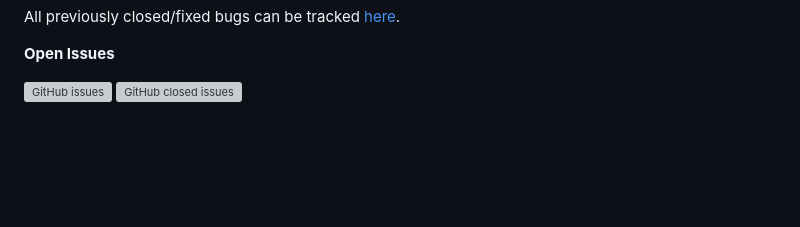
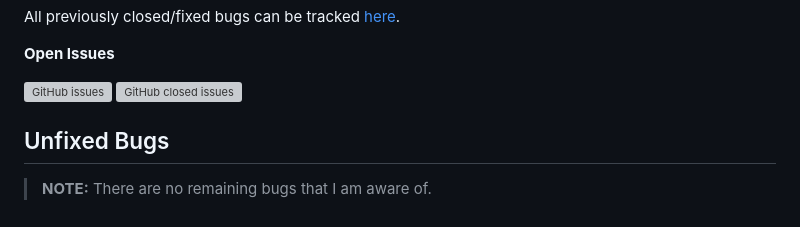
Before and after one commit to conor-timmis/Michelangelo, a Markdown page: TESTING.md, the part around the change. Rendered like a GitHub page; blank space fills up the shorter version; grey boxes are pictures that could not be loaded.

Commit message:
Add Unfixed Bugs to TESTING

```diff
--- a/TESTING.md
+++ b/TESTING.md
@@ -164,3 +164,10 @@ All previously closed/fixed bugs can be tracked [here](https://github.com/conor-
 
 [![GitHub issues](https://img.shields.io/github/issues/conor-timmis/Michelangelo)](https://github.com/conor-timmis/Michelangelo/issues)
 [![GitHub closed issues](https://img.shields.io/github/issues-closed/conor-timmis/Michelangelo)](https://github.com/conor-timmis/Michelangelo/issues?q=is%3Aissue+is%3Aclosed)
+
+
+## Unfixed Bugs
+
+
+> **NOTE:**
+> There are no remaining bugs that I am aware of.
```
